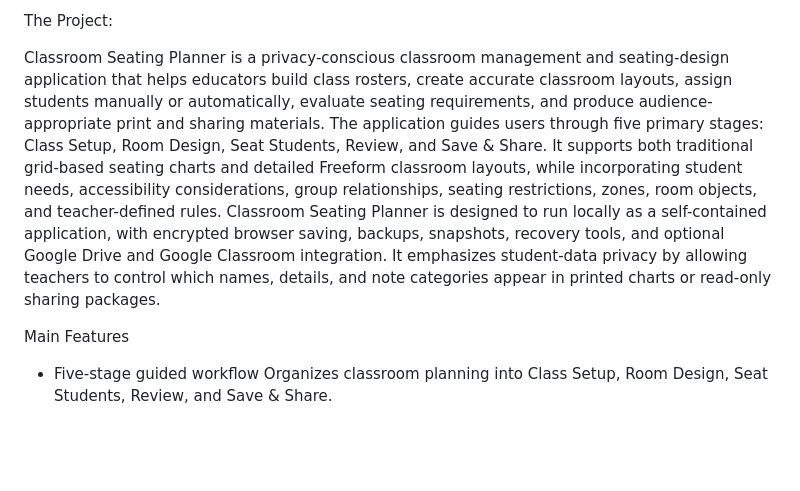
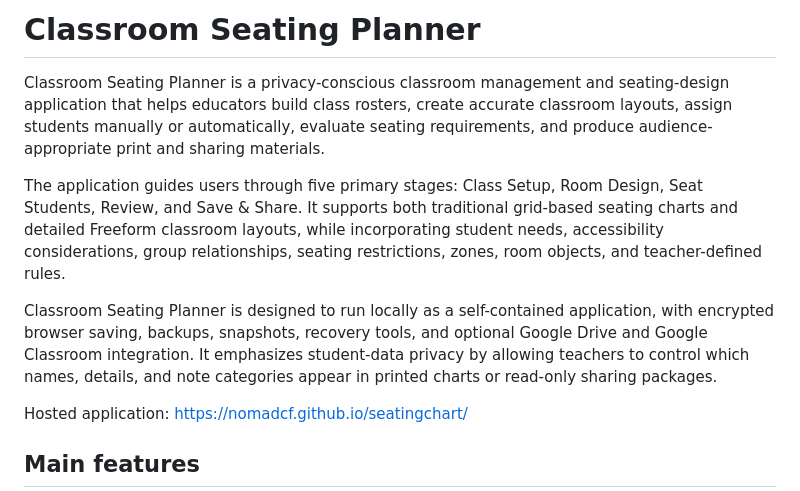
Before and after one commit to NomadCF/seatingchart, a Markdown page: README.md, the part around one of its changes. Drawn GitHub-style; blank space fills up the shorter version.

Commit message:
Update README for V6.7 capabilities and release workflow

```diff
--- a/README.md
+++ b/README.md
@@ -1,11 +1,12 @@
-The Project:
+# Classroom Seating Planner
 
 Classroom Seating Planner is a privacy-conscious classroom management and seating-design application that helps educators build class rosters, create accurate classroom layouts, assign students manually or automatically, evaluate seating requirements, and produce audience-appropriate print and sharing materials.
+
 The application guides users through five primary stages: Class Setup, Room Design, Seat Students, Review, and Save & Share. It supports both traditional grid-based seating charts and detailed Freeform classroom layouts, while incorporating student needs, accessibility considerations, group relationships, seating restrictions, zones, room objects, and teacher-defined rules.
+
 Classroom Seating Planner is designed to run locally as a self-contained application, with encrypted browser saving, backups, snapshots, recovery tools, and optional Google Drive and Google Classroom integration. It emphasizes student-data privacy by allowing teachers to control which names, details, and note categories appear in printed charts or read-only sharing packages.
 
-Main Features
+Hosted application: https://nomadcf.github.io/seatingchart/
 
-- Five-stage guided workflow
-  Organizes classroom planning into Class Setup, Room Design, Seat Students, Review, and Save & Share.
+## Main features
 
```
Also changed, not shown: other parts of README.md (+67 -61 lines).
